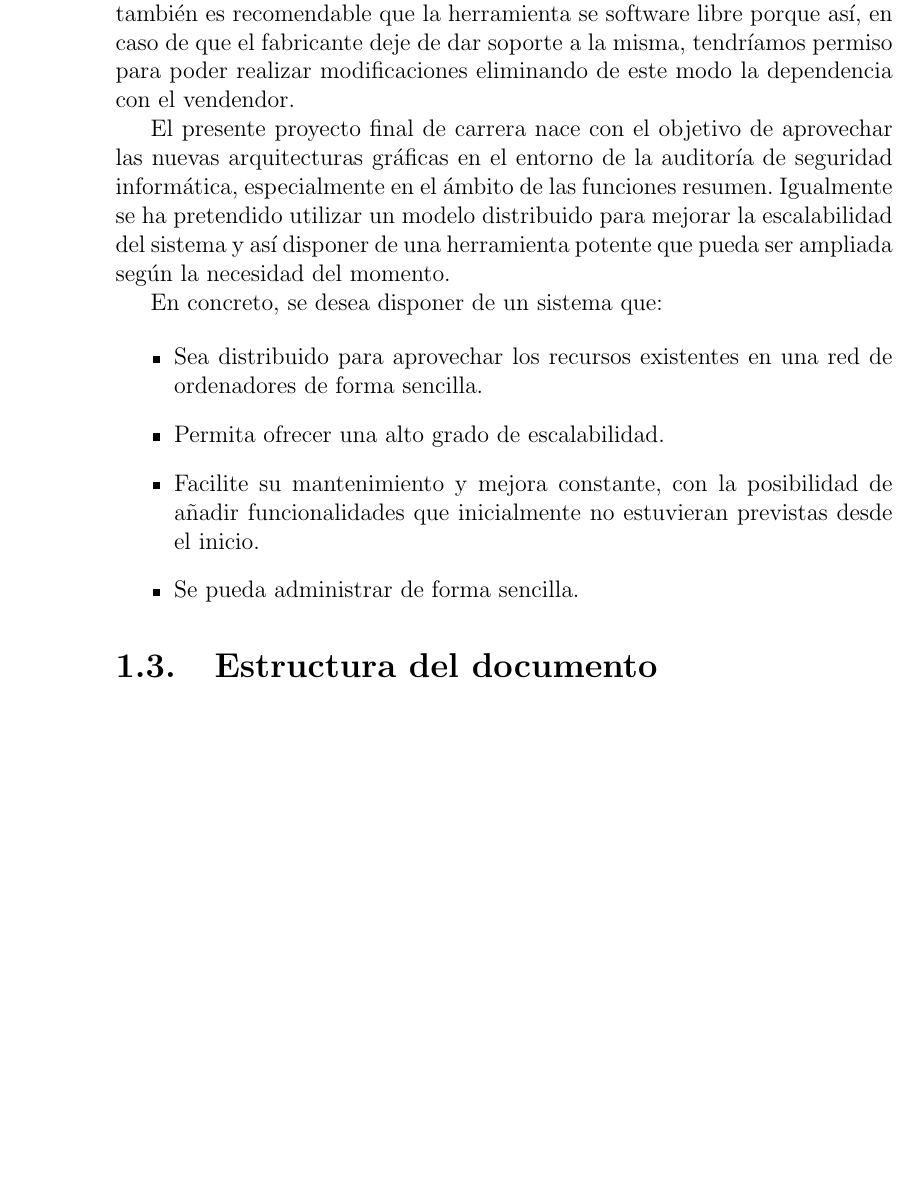
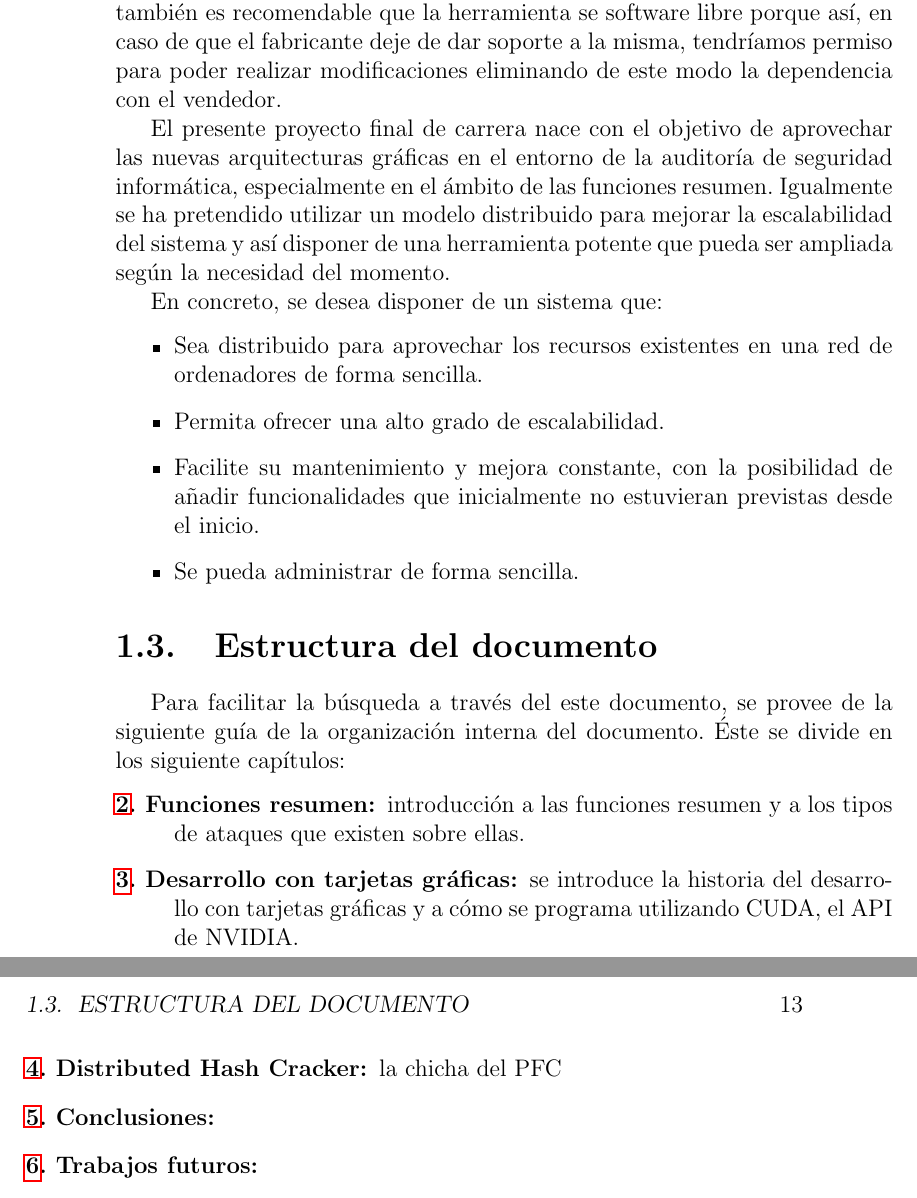
Before and after one commit to laparca/dhc, a LaTeX book (v3/doc/Document.tex, which reads v3/doc/ch1.tex): part of page 12 of 42 before the commit and two parts of pages 12 and 13 of 44 after it, the two joined at a grey line, cut so that both start at the same text, the shorter picture padded with empty space. Compiled offline with pdfLaTeX.

Commit message:
Improves, improves, improves

```diff
--- a/v3/doc/ch1.tex
+++ b/v3/doc/ch1.tex
@@ -34,6 +35,6 @@ Como ya se ha comentado,
 \section{Objetivos}
 
-Para poder comprobar la fortaleza de una cotraseña dada y para poder evaluar la resistencia frente a ataques de fuerza bruta de diferentes tipos de funciones resumen hace falta diponer de una herramienta adecuada. Para este fin existe una gran cantidad de herramientas, principalmente destinadas a la recuperación de contraseñas extraviadas, pero que su código es cerrado y su precio elevado. Aunque el precio puede no resultar un problema importante, consideramos que el uso de aplicaciones que no suministran su código fuente no es recomendable en el ámbito de la seguridad informática ya que es importante poder saber qué es lo que la herramienta hace y eso solo se puede determinar de forma fehaciente si ésta es de código abierto. Por otra parte, también es recomendable que la herramienta se software libre porque así, en caso de que el fabricante deje de dar soporte a la misma, tendríamos permiso para poder realizar modificaciones eliminando de este modo la dependencia con el vendendor.
+Para poder comprobar la fortaleza de una contraseña dada y para poder evaluar la resistencia frente a ataques de fuerza bruta de diferentes tipos de funciones resumen hace falta disponer de una herramienta adecuada. Para este fin existe una gran cantidad de herramientas, principalmente destinadas a la recuperación de contraseñas extraviadas, pero que su código es cerrado y su precio elevado. Aunque el precio puede no resultar un problema importante, consideramos que el uso de aplicaciones que no suministran su código fuente no es recomendable en el ámbito de la seguridad informática ya que es importante poder saber qué es lo que la herramienta hace y eso solo se puede determinar de forma fehaciente si ésta es de código abierto. Por otra parte, también es recomendable que la herramienta se software libre porque así, en caso de que el fabricante deje de dar soporte a la misma, tendríamos permiso para poder realizar modificaciones eliminando de este modo la dependencia con el vendedor.
 
 El presente proyecto final de carrera nace con el objetivo de aprovechar las nuevas arquitecturas gráficas en el entorno de la auditoría de seguridad informática, especialmente en el ámbito de las funciones resumen. Igualmente se ha pretendido utilizar un modelo distribuido para mejorar la escalabilidad del sistema y así disponer de una herramienta potente que pueda ser ampliada según la necesidad del momento.
 
@@ -50,3 +51,13 @@ En concreto, se desea disponer de un sistema que:
 \end{itemize}
 
 \section{Estructura del documento}
+
+Para facilitar la búsqueda a través del este documento, se provee de la siguiente guía de la organización interna del documento. Éste se divide en los siguiente capítulos:
+
+\begin{description}
+	\item[\ref{cap2}. Funciones resumen:] introducción a las funciones resumen y a los tipos de ataques que existen sobre ellas.
+	\item[\ref{cap3}. Desarrollo con tarjetas gráficas:] se introduce la historia del desarrollo con tarjetas gráficas y a cómo se programa utilizando CUDA, el API de NVIDIA.
+	\item[\ref{cap4}. Distributed Hash Cracker:] la chicha del PFC
+	\item[\ref{cap5}. Conclusiones:]
+	\item[\ref{cap6}. Trabajos futuros:]
+\end{description}
```
Also changed, not shown: v3/doc/Document.tex (+2 -0 lines), v3/doc/bibliografia.bib (+1 -1 lines), v3/doc/ch2.tex (+1 -1 lines), v3/doc/ch3.tex (+1 -1 lines), v3/doc/ch4.tex (+1 -1 lines), v3/doc/ch5.tex (+1 -1 lines), v3/doc/ch6.tex (+1 -1 lines), v3/doc/ch1.tex (3 more changed lines).
